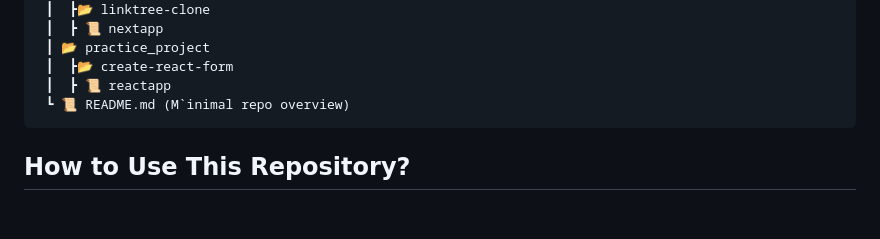
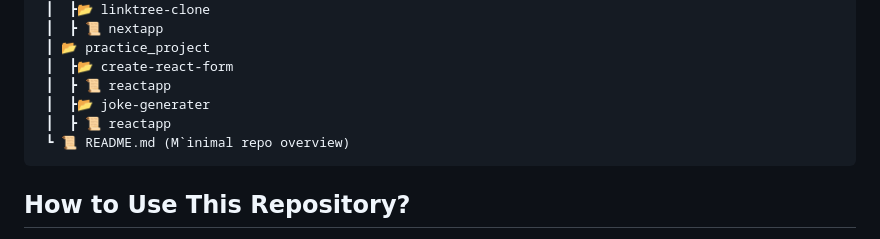
Before and after one commit to RajputGourish/WebDev-Journey, a Markdown page: Readme.md, the part around the change. GitHub-like rendering; blank space fills up the shorter version.

````diff
--- a/Readme.md
+++ b/Readme.md
@@ -448,6 +448,8 @@ This repository documents my daily progress in learning and building projects re
  ┃ 📂 practice_project
  ┃  ┣📂 create-react-form
  ┃  ┣ 📜 reactapp
+ ┃  ┣📂 joke-generater
+ ┃  ┣ 📜 reactapp
  ┗ 📜 README.md (M`inimal repo overview)
 ```
 
````
